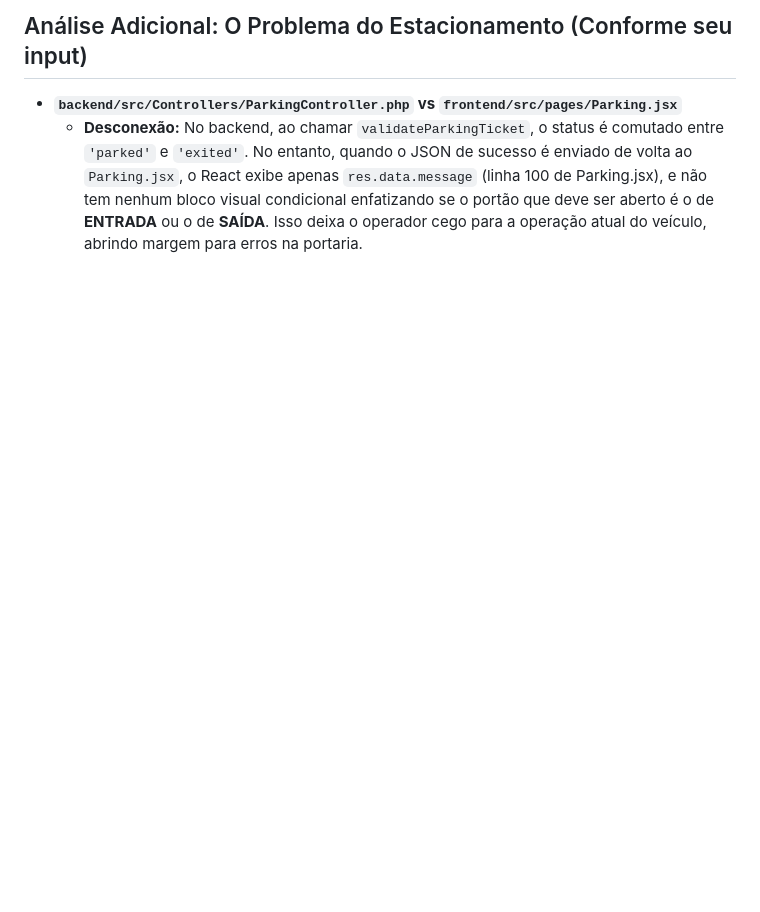
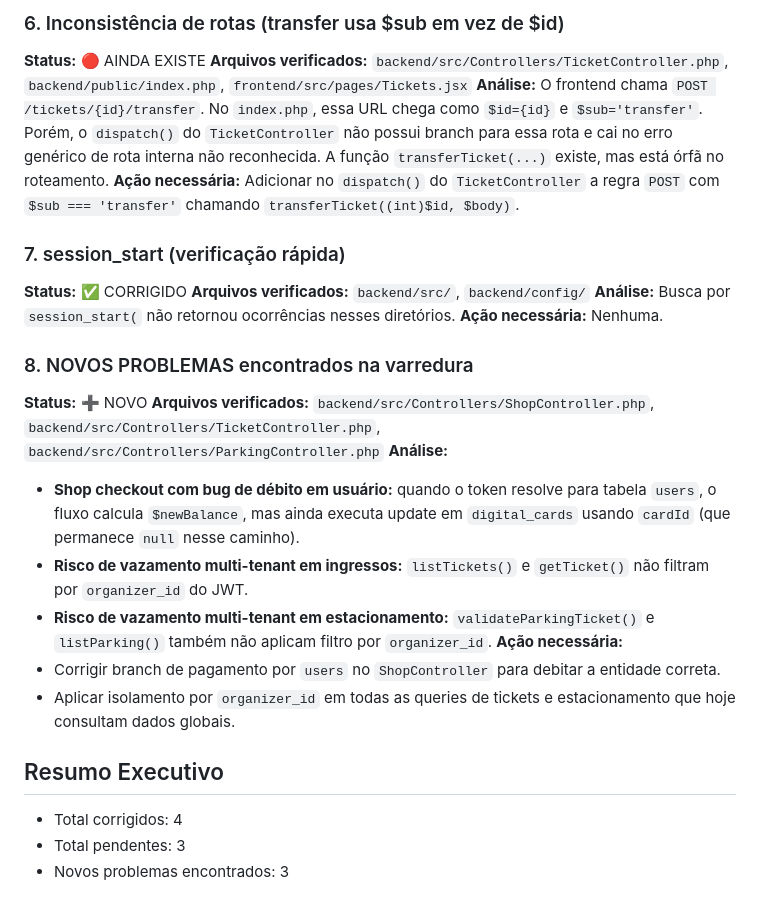
Before and after one commit to prosperidade/enjoyfun, a Markdown page: docs/diagnostico_sistema.md, the part around one of its changes. Rendered like a GitHub page; blank space fills up the shorter version.

```diff
--- a/docs/diagnostico_sistema.md
+++ b/docs/diagnostico_sistema.md
@@ -34,4 +37,28 @@
 
-## Análise Adicional: O Problema do Estacionamento (Conforme seu input)
-- **`backend/src/Controllers/ParkingController.php` vs `frontend/src/pages/Parking.jsx`**
-  - **Desconexão:** No backend, ao chamar `validateParkingTicket`, o status é comutado entre `'parked'` e `'exited'`. No entanto, quando o JSON de sucesso é enviado de volta ao `Parking.jsx`, o React exibe apenas `res.data.message` (linha 100 de Parking.jsx), e não tem nenhum bloco visual condicional enfatizando se o portão que deve ser aberto é o de **ENTRADA** ou o de **SAÍDA**. Isso deixa o operador cego para a operação atual do veículo, abrindo margem para erros na portaria.
+### 6. Inconsistência de rotas (transfer usa $sub em vez de $id)
+**Status:** 🔴 AINDA EXISTE
+**Arquivos verificados:** `backend/src/Controllers/TicketController.php`, `backend/public/index.php`, `frontend/src/pages/Tickets.jsx`
+**Análise:** O frontend chama `POST /tickets/{id}/transfer`. No `index.php`, essa URL chega como `$id={id}` e `$sub='transfer'`. Porém, o `dispatch()` do `TicketController` não possui branch para essa rota e cai no erro genérico de rota interna não reconhecida. A função `transferTicket(...)` existe, mas está órfã no roteamento.
+**Ação necessária:** Adicionar no `dispatch()` do `TicketController` a regra `POST` com `$sub === 'transfer'` chamando `transferTicket((int)$id, $body)`.
+
+### 7. session_start (verificação rápida)
+**Status:** ✅ CORRIGIDO
+**Arquivos verificados:** `backend/src/`, `backend/config/`
+**Análise:** Busca por `session_start(` não retornou ocorrências nesses diretórios.
+**Ação necessária:** Nenhuma.
+
+### 8. NOVOS PROBLEMAS encontrados na varredura
+**Status:** ➕ NOVO
+**Arquivos verificados:** `backend/src/Controllers/ShopController.php`, `backend/src/Controllers/TicketController.php`, `backend/src/Controllers/ParkingController.php`
+**Análise:**
+- **Shop checkout com bug de débito em usuário:** quando o token resolve para tabela `users`, o fluxo calcula `$newBalance`, mas ainda executa update em `digital_cards` usando `cardId` (que permanece `null` nesse caminho).
+- **Risco de vazamento multi-tenant em ingressos:** `listTickets()` e `getTicket()` não filtram por `organizer_id` do JWT.
+- **Risco de vazamento multi-tenant em estacionamento:** `validateParkingTicket()` e `listParking()` também não aplicam filtro por `organizer_id`.
+**Ação necessária:**
+- Corrigir branch de pagamento por `users` no `ShopController` para debitar a entidade correta.
+- Aplicar isolamento por `organizer_id` em todas as queries de tickets e estacionamento que hoje consultam dados globais.
+
+## Resumo Executivo
+- Total corrigidos: 4
+- Total pendentes: 3
+- Novos problemas encontrados: 3
```
Also changed, not shown: other parts of docs/diagnostico_sistema.md (+31 -28 lines).
